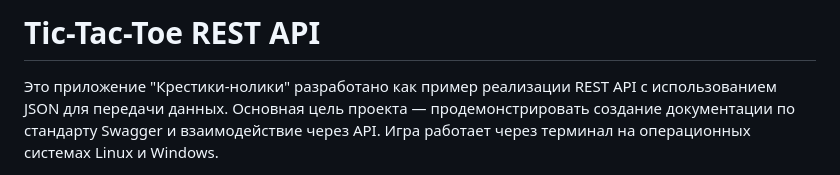
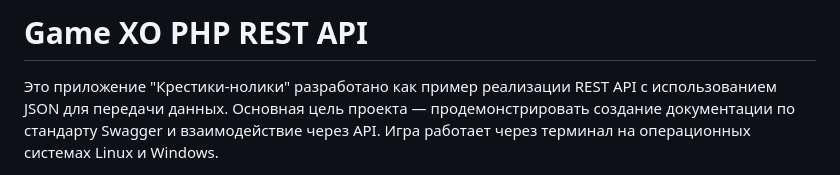
Before and after one commit to aleksOtryshko/Game_XO_PHP_API, a Markdown page: README.md, the part around the change. GitHub-like rendering.

```diff
--- a/README.md
+++ b/README.md
@@ -1,4 +1,4 @@
-# Tic-Tac-Toe REST API
+# Game XO PHP REST API
 
 Это приложение "Крестики-нолики" разработано как пример реализации REST API с использованием JSON для передачи данных. Основная цель проекта — продемонстрировать создание документации по стандарту Swagger и взаимодействие через API. Игра работает через терминал на операционных системах Linux и Windows.
 
```
